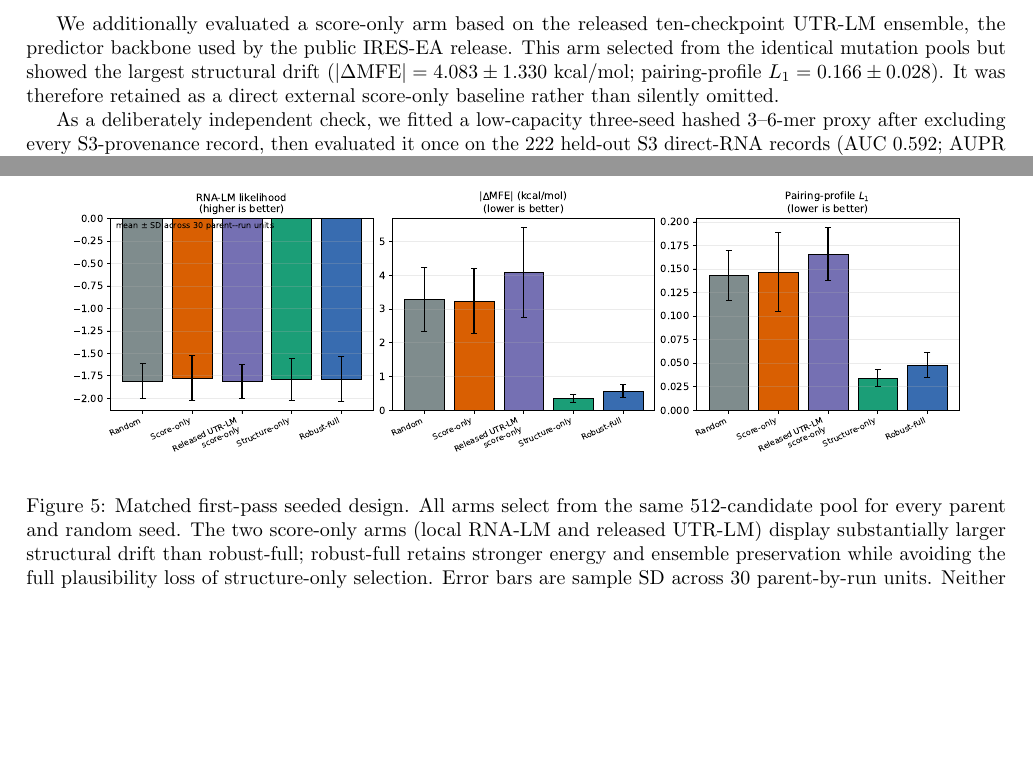
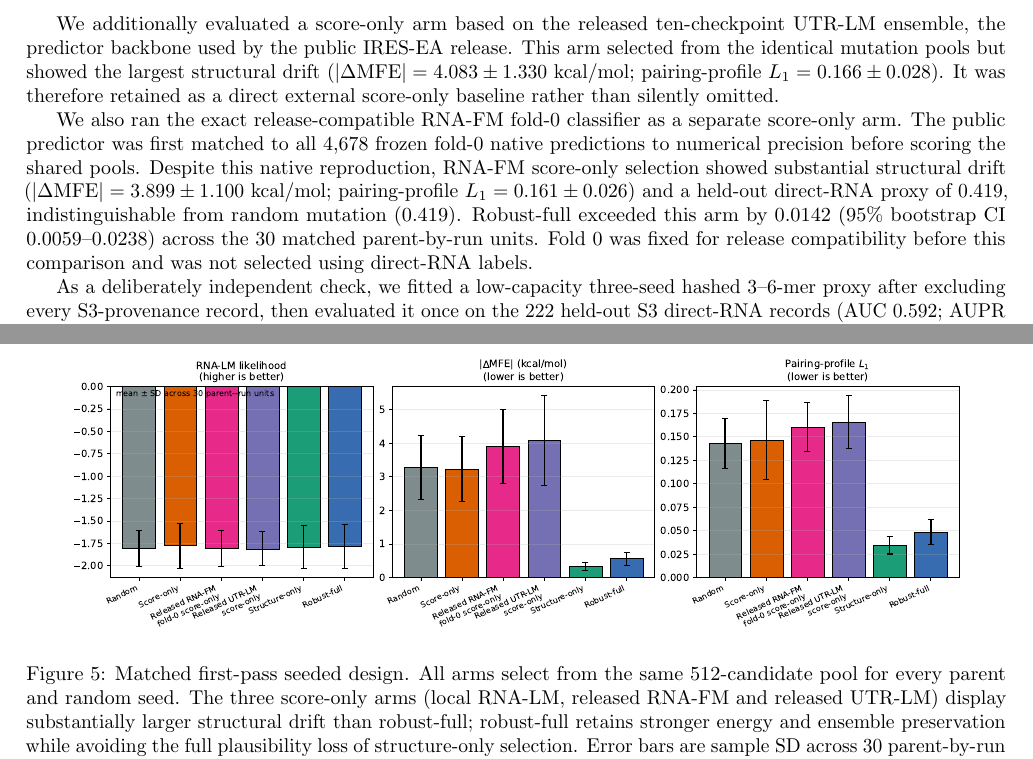
Before and after one commit to skyblue-ustc/StructIRES, a LaTeX paper (paper/main.tex, which reads paper/sections/results.tex): two parts of pages 6 and 8 of 9, joined at a grey line, cut so that both start at the same text, the shorter picture padded with empty space. Compiled offline with pdfLaTeX.

Commit message:
feat: add RNAFM score-only design comparison

```diff
--- a/paper/sections/results.tex
+++ b/paper/sections/results.tex
@@ -199,6 +199,15 @@ mutation pools but showed the largest structural drift ($|\Delta\mathrm{MFE}|=4.
 kcal/mol; pairing-profile $L_1=0.166\pm0.028$). It was therefore retained as a direct external
 score-only baseline rather than silently omitted.
 
+We also ran the exact release-compatible RNA-FM fold-0 classifier as a separate score-only arm.
+The public predictor was first matched to all 4,678 frozen fold-0 native predictions to numerical
+precision before scoring the shared pools. Despite this native reproduction, RNA-FM score-only
+selection showed substantial structural drift ($|\Delta\mathrm{MFE}|=3.899\pm1.100$ kcal/mol;
+pairing-profile $L_1=0.161\pm0.026$) and a held-out direct-RNA proxy of 0.419, indistinguishable
+from random mutation (0.419). Robust-full exceeded this arm by 0.0142 (95\% bootstrap CI
+0.0059--0.0238) across the 30 matched parent-by-run units. Fold 0 was fixed for release
+compatibility before this comparison and was not selected using direct-RNA labels.
+
 As a deliberately independent check, we fitted a low-capacity three-seed hashed 3--6-mer proxy
 after excluding every S3-provenance record, then evaluated it once on the 222 held-out S3 direct-RNA
 records (AUC 0.592; AUPR 0.497). This proxy was not used during mutation-pool generation or selection.
@@ -218,7 +227,7 @@ necessary before any functional claim.
   \centering
   \includegraphics[width=0.92\textwidth]{figures/fig5_seeded_design.pdf}
   \caption{Matched first-pass seeded design. All arms select from the same 512-candidate pool for
-  every parent and random seed. The two score-only arms (local RNA-LM and released UTR-LM) display
+  every parent and random seed. The three score-only arms (local RNA-LM, released RNA-FM and released UTR-LM) display
   substantially larger structural drift than robust-full; robust-full retains stronger energy and
   ensemble preservation while avoiding the full plausibility loss of structure-only selection.
   Error bars are sample SD across 30 parent-by-run units. Neither score is an activity measurement.}
```
Also changed, not shown: docs/PROGRESS.md (+1 -0 lines), paper/data/seeded_design_direct_rna_proxy.csv (+1 -0 lines), paper/data/seeded_design_results.csv (+1 -0 lines), paper/tables/design_ablation.tex (+1 -0 lines), paper/figures/fig5_seeded_design.pdf, paper/figures/fig5_seeded_design.png, 2 other files.
